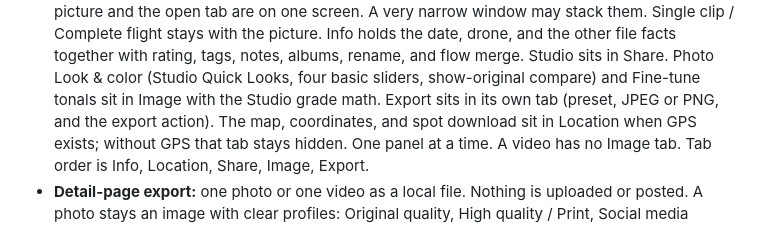
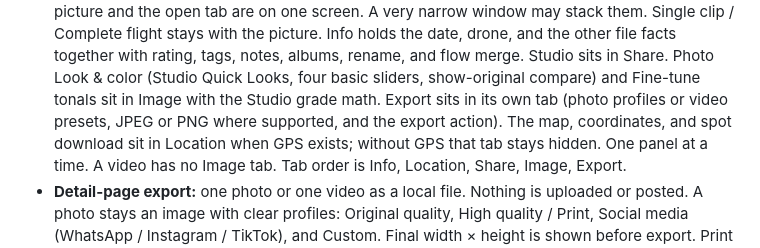
Before and after one commit to Magehawks/orga-drone, a Markdown page: docs/PRODUCT_VISION.md, the part around the change. GitHub-like rendering.

Commit message:
Clarify detail Export tab wording in the product vision.

```diff
--- a/docs/PRODUCT_VISION.md
+++ b/docs/PRODUCT_VISION.md
@@ -268,7 +268,8 @@ See `README.md` for the detailed feature status table. In short:
   rating, tags, notes, albums, rename, and flow merge. Studio sits in Share.
   Photo Look & color (Studio Quick Looks, four basic sliders, show-original
   compare) and Fine-tune tonals sit in Image with the Studio grade math. Export
-  sits in its own tab (preset, JPEG or PNG, and the export action). The map, coordinates, and spot download sit in Location when
+  sits in its own tab (photo profiles or video presets, JPEG or PNG where
+  supported, and the export action). The map, coordinates, and spot download sit in Location when
   GPS exists; without GPS that tab stays hidden. One panel at a time. A video
   has no Image tab. Tab order is Info, Location, Share, Image, Export.
 - **Detail-page export:** one photo or one video as a local file. Nothing is
```
